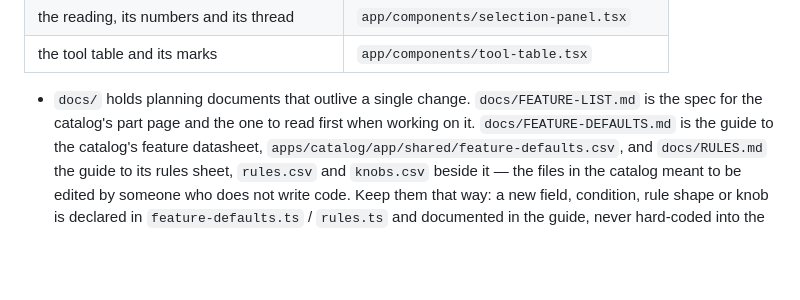
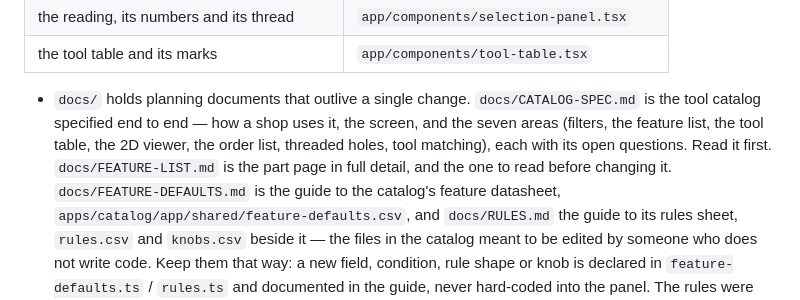
Before and after one commit to toolpath/toolpath-template, a Markdown page: AGENTS.md, the part around the change. GitHub-like rendering; blank space fills up the shorter version.

```diff
--- a/AGENTS.md
+++ b/AGENTS.md
@@ -216,8 +216,12 @@ application unless that application says otherwise.
 | the tool table and its marks                 | `app/components/tool-table.tsx`         |
 
 - `docs/` holds planning documents that outlive a single change.
-  `docs/FEATURE-LIST.md` is the spec for the catalog's part page and the one to
-  read first when working on it.
+  `docs/CATALOG-SPEC.md` is the tool catalog specified end to end — how a shop
+  uses it, the screen, and the seven areas (filters, the feature list, the tool
+  table, the 2D viewer, the order list, threaded holes, tool matching), each
+  with its open questions. Read it first.
+  `docs/FEATURE-LIST.md` is the part page in full detail, and the one to read
+  before changing it.
   `docs/FEATURE-DEFAULTS.md` is the guide to the catalog's feature datasheet,
   `apps/catalog/app/shared/feature-defaults.csv`, and `docs/RULES.md` the
   guide to its rules sheet, `rules.csv` and `knobs.csv` beside it — the files
```
Also changed, not shown: README.md (+4 -2 lines), docs/CATALOG-SPEC.md (added, +559 -0 lines).
